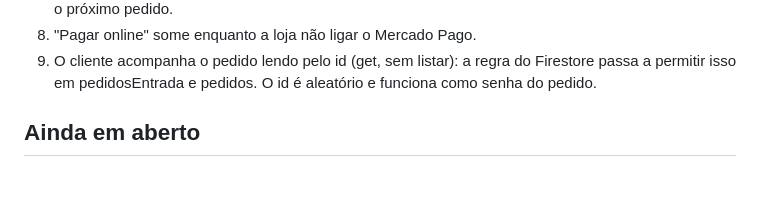
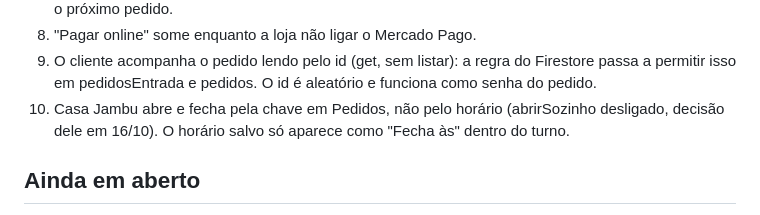
Before and after one commit to pampfelp/DeliveryMenu, a Markdown page: PLANO.md, the part around the change. Drawn GitHub-style; blank space fills up the shorter version.

Commit message:
PLANO: Casa Jambu abre e fecha pela chave, não pelo horário
Decisão dele depois de preencher as Configurações: a pausa fica na mão,
pela chave em Pedidos.

Co-Authored-By: Claude Opus 5.5 <noreply@anthropic.com>

```diff
--- a/PLANO.md
+++ b/PLANO.md
@@ -159,6 +159,9 @@ fechada já têm imagem (S09, S14b, S15 a S18, S01b, S08b).
 9. O cliente acompanha o pedido lendo pelo id (get, sem listar): a regra
    do Firestore passa a permitir isso em pedidosEntrada e pedidos. O id é
    aleatório e funciona como senha do pedido.
+10. Casa Jambu abre e fecha pela chave em Pedidos, não pelo horário
+    (abrirSozinho desligado, decisão dele em 16/10). O horário salvo só
+    aparece como "Fecha às" dentro do turno.
 
 ## Ainda em aberto
 
```
